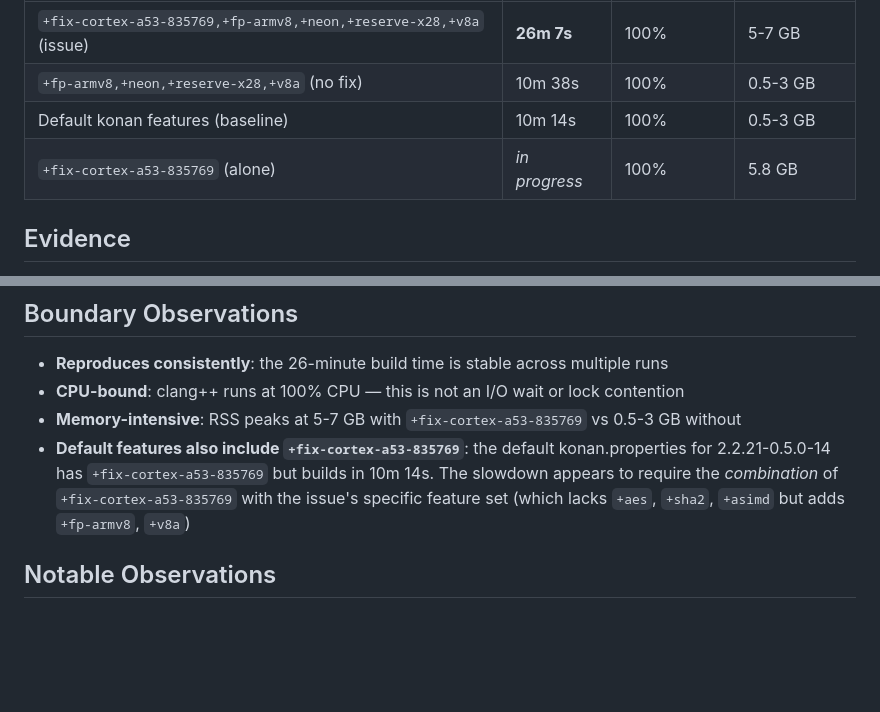
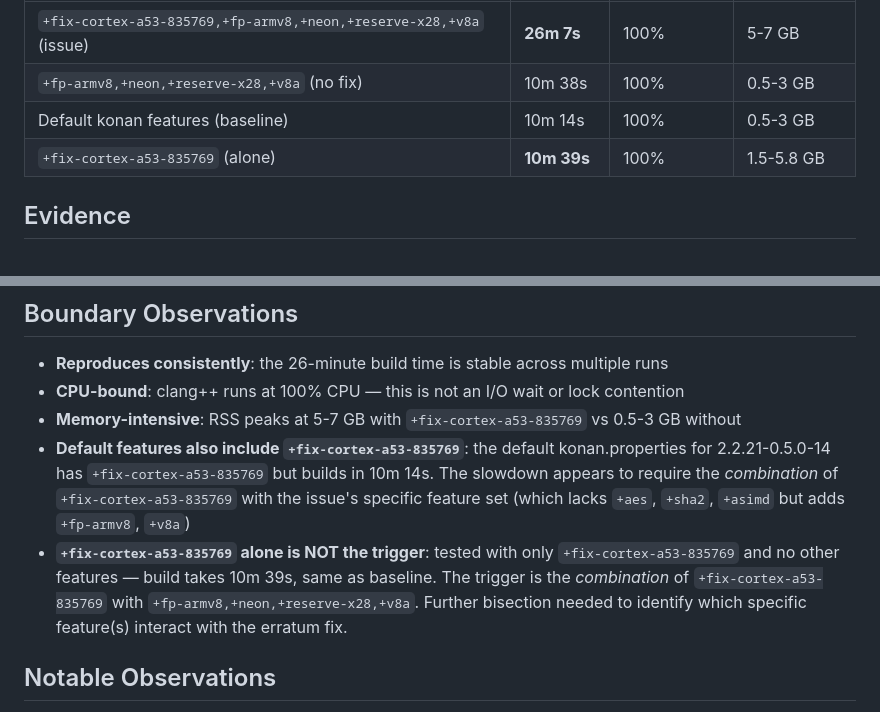
Before and after one commit to linhandev/kn_build_tester, a Markdown page: README.md, 2 parts joined by grey strips. Rendered like a GitHub page; blank space fills up the shorter version.

Commit message:
repro: update with fix-only result (10m 39s — not the trigger alone)

```diff
--- a/README.md
+++ b/README.md
@@ -56,7 +56,7 @@ cd kn_samples/repro
 | `+fix-cortex-a53-835769,+fp-armv8,+neon,+reserve-x28,+v8a` (issue) | **26m 7s** | 100% | 5-7 GB |
 | `+fp-armv8,+neon,+reserve-x28,+v8a` (no fix) | 10m 38s | 100% | 0.5-3 GB |
 | Default konan features (baseline) | 10m 14s | 100% | 0.5-3 GB |
-| `+fix-cortex-a53-835769` (alone) | _in progress_ | 100% | 5.8 GB |
+| `+fix-cortex-a53-835769` (alone) | **10m 39s** | 100% | 1.5-5.8 GB |
 
 ## Evidence
 
@@ -86,6 +86,10 @@ consuming the majority of the 26-minute build time. Without it, clang++ peaks at
   for 2.2.21-0.5.0-14 has `+fix-cortex-a53-835769` but builds in 10m 14s. The slowdown
   appears to require the *combination* of `+fix-cortex-a53-835769` with the issue's
   specific feature set (which lacks `+aes`, `+sha2`, `+asimd` but adds `+fp-armv8`, `+v8a`)
+- **`+fix-cortex-a53-835769` alone is NOT the trigger**: tested with only `+fix-cortex-a53-835769`
+  and no other features — build takes 10m 39s, same as baseline. The trigger is the
+  *combination* of `+fix-cortex-a53-835769` with `+fp-armv8,+neon,+reserve-x28,+v8a`.
+  Further bisection needed to identify which specific feature(s) interact with the erratum fix.
 
 ## Notable Observations
 
```
